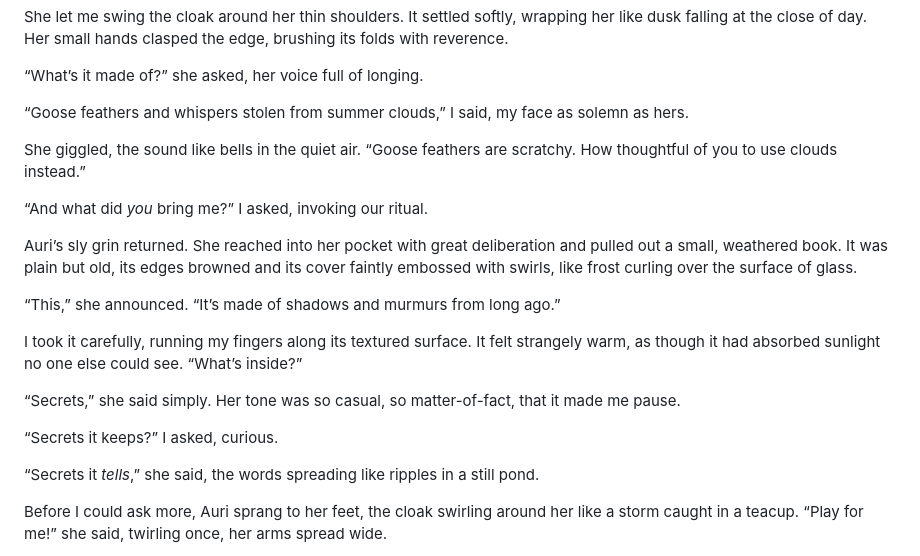
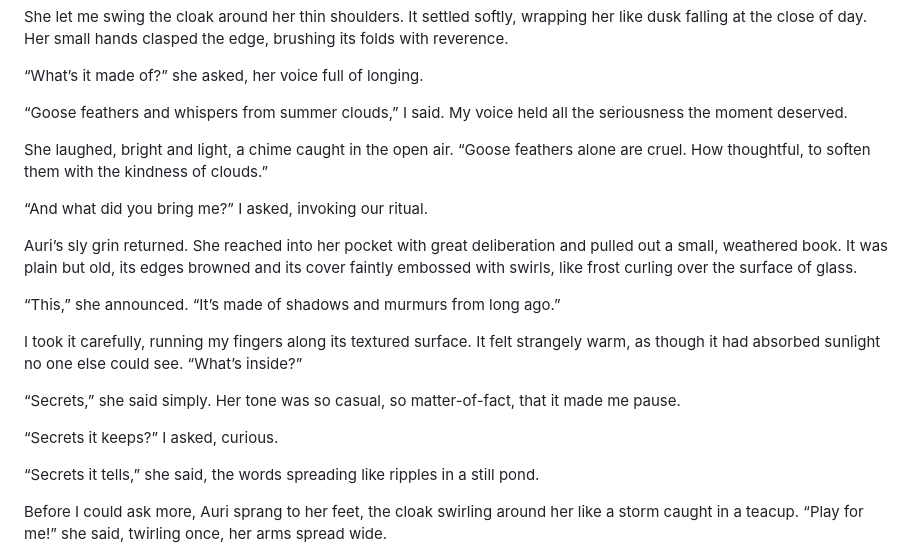
Before and after one commit to frypatch/The-Price-of-Remembering, a Markdown page: book/CHAPTER_06.md, the part around the change printed below. Rendered like a GitHub page.

```diff
--- a/book/CHAPTER_06.md
+++ b/book/CHAPTER_06.md
@@ -76,11 +86,11 @@ She let me swing the cloak around her thin shoulders. It settled softly, wrappin
 
 “What’s it made of?” she asked, her voice full of longing.
 
-“Goose feathers and whispers stolen from summer clouds,” I said, my face as solemn as hers.
+“Goose feathers and whispers from summer clouds,” I said. My voice held all the seriousness the moment deserved.
 
-She giggled, the sound like bells in the quiet air. “Goose feathers are scratchy. How thoughtful of you to use clouds instead.”
+She laughed, bright and light, a chime caught in the open air. “Goose feathers alone are cruel. How thoughtful, to soften them with the kindness of clouds.”
 
-“And what did *you* bring me?” I asked, invoking our ritual.
+“And what did you bring me?” I asked, invoking our ritual.
 
 Auri’s sly grin returned. She reached into her pocket with great deliberation and pulled out a small, weathered book. It was plain but old, its edges browned and its cover faintly embossed with swirls, like frost curling over the surface of glass.
 
@@ -92,7 +102,7 @@ I took it carefully, running my fingers along its textured surface. It felt stra
 
 “Secrets it keeps?” I asked, curious.
 
-“Secrets it *tells*,” she said, the words spreading like ripples in a still pond.
+“Secrets it tells,” she said, the words spreading like ripples in a still pond.
 
 Before I could ask more, Auri sprang to her feet, the cloak swirling around her like a storm caught in a teacup. “Play for me!” she said, twirling once, her arms spread wide.
 
```
Also changed, not shown: other parts of book/CHAPTER_06.md (+22 -12 lines).
